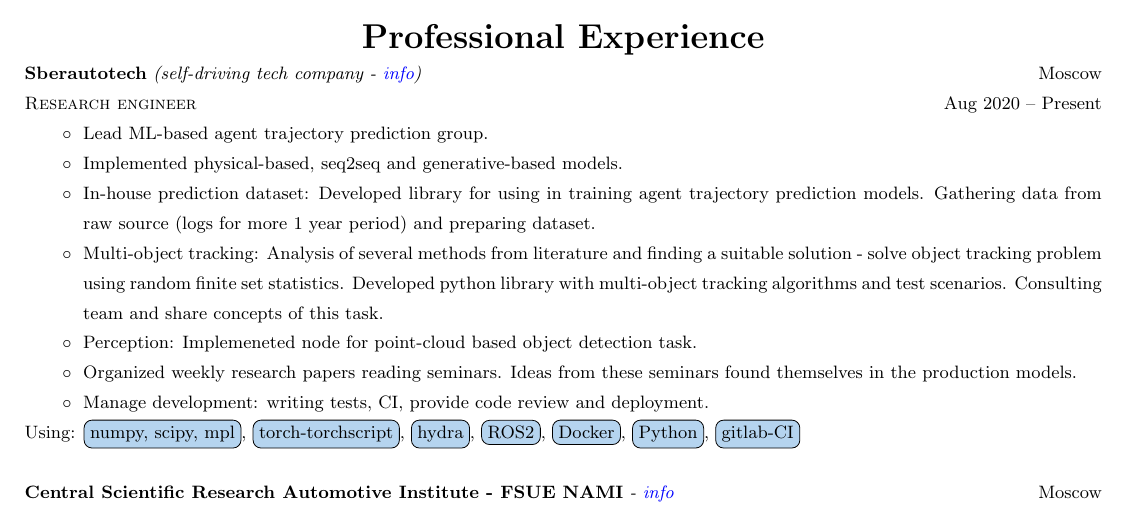
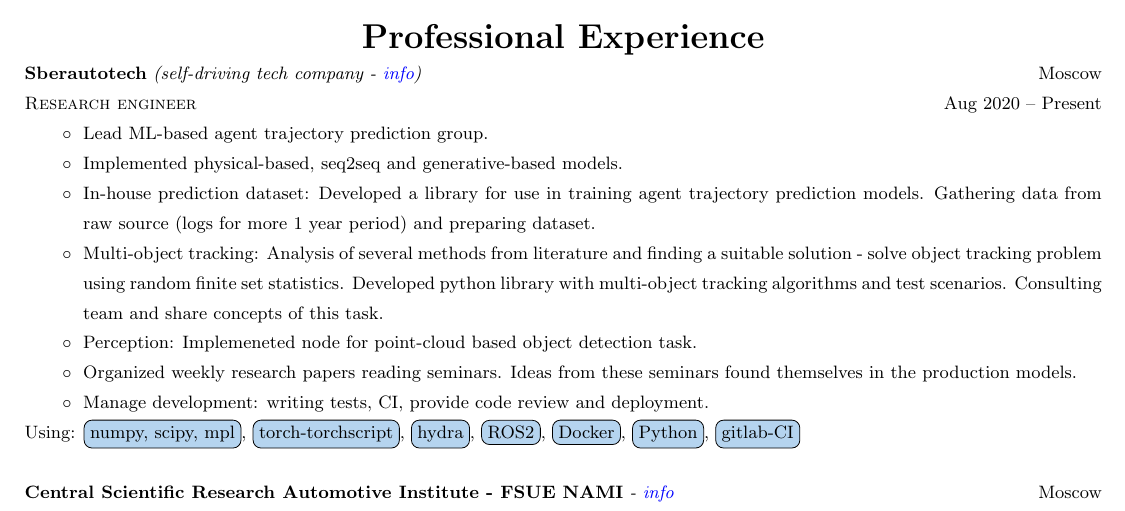
Before and after one commit to kharitonov-ivan/Ivan_Kharitonov_CV, a LaTeX CV (Kharitonov_Ivan_resume/Kharitonov_Ivan_resume.tex, which reads Kharitonov_Ivan_resume/parts/experience.tex): part of page 1 of 2, cut so that both start at the same text. Compiled offline with pdfLaTeX.

Commit message:
fix typo

```diff
--- a/Kharitonov_Ivan_resume/parts/experience.tex
+++ b/Kharitonov_Ivan_resume/parts/experience.tex
@@ -5,7 +5,7 @@
 \begin{itemize}
     \item Lead ML-based agent trajectory prediction group.
     \item Implemented physical-based, seq2seq and generative-based models.
-    \item In-house prediction dataset: Developed library for using in training agent trajectory prediction models. Gathering data from raw source (logs for more 1 year period) and preparing dataset.
+    \item In-house prediction dataset: Developed a library for use in training agent trajectory prediction models. Gathering data from raw source (logs for more 1 year period) and preparing dataset.
     \item Multi-object tracking: Analysis of several methods from literature and finding a suitable solution - solve object tracking problem using random finite set statistics. Developed python library with multi-object tracking algorithms and test scenarios. Consulting team and share concepts of this task.
     \item Perception: Implemeneted node for point-cloud based object detection task.
     \item Organized weekly research papers reading seminars. Ideas from these seminars found themselves in the production models.
```
